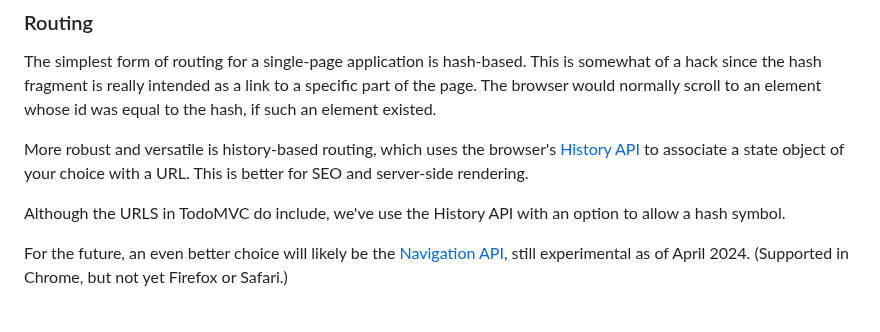
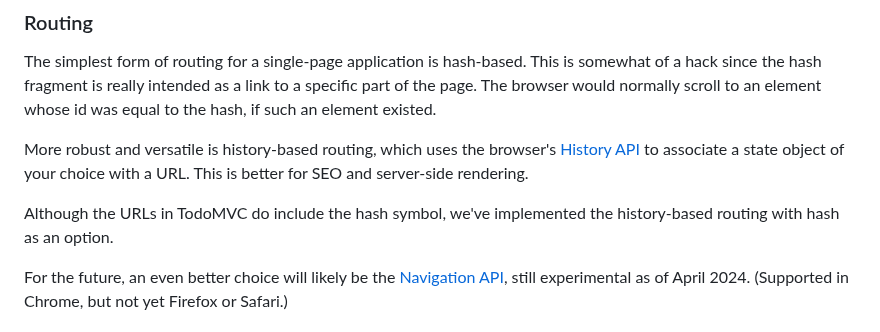
Before and after one commit to pjtunstall/overreact, a Markdown page: readme.md, the part around the change. GitHub-like rendering.

Commit message:
corecting typos in README

```diff
--- a/readme.md
+++ b/readme.md
@@ -434,7 +434,7 @@ The simplest form of routing for a single-page application is hash-based. This i
 
 More robust and versatile is history-based routing, which uses the browser's [History API](https://developer.mozilla.org/en-US/docs/Web/API/History_API) to associate a state object of your choice with a URL. This is better for SEO and server-side rendering.
 
-Although the URLS in TodoMVC do include, we've use the History API with an option to allow a hash symbol.
+Although the URLs in TodoMVC do include the hash symbol, we've implemented the history-based routing with hash as an option.
 
 For the future, an even better choice will likely be the [Navigation API](https://developer.mozilla.org/en-US/docs/Web/API/Navigation_API), still experimental as of April 2024. (Supported in Chrome, but not yet Firefox or Safari.)
 
```
